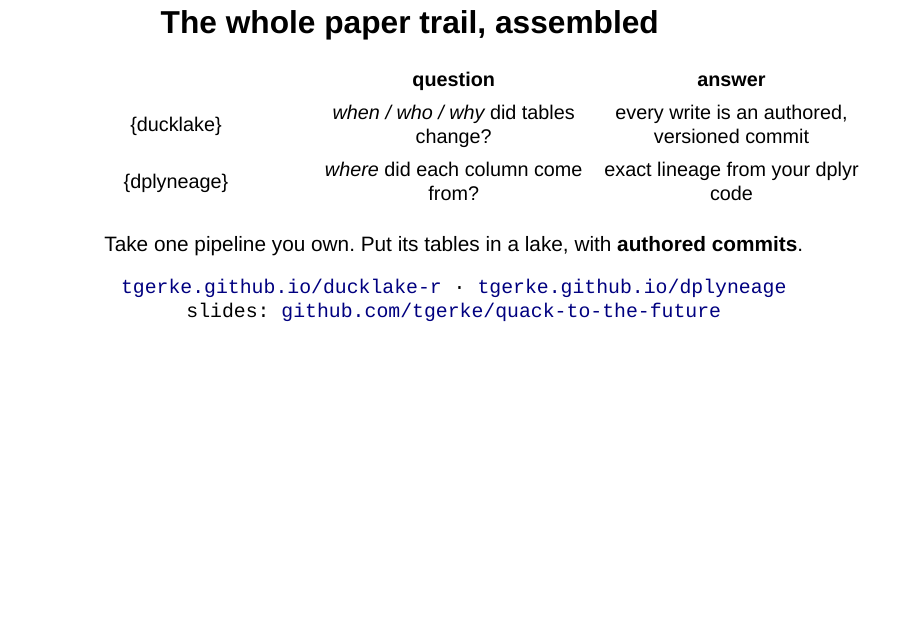
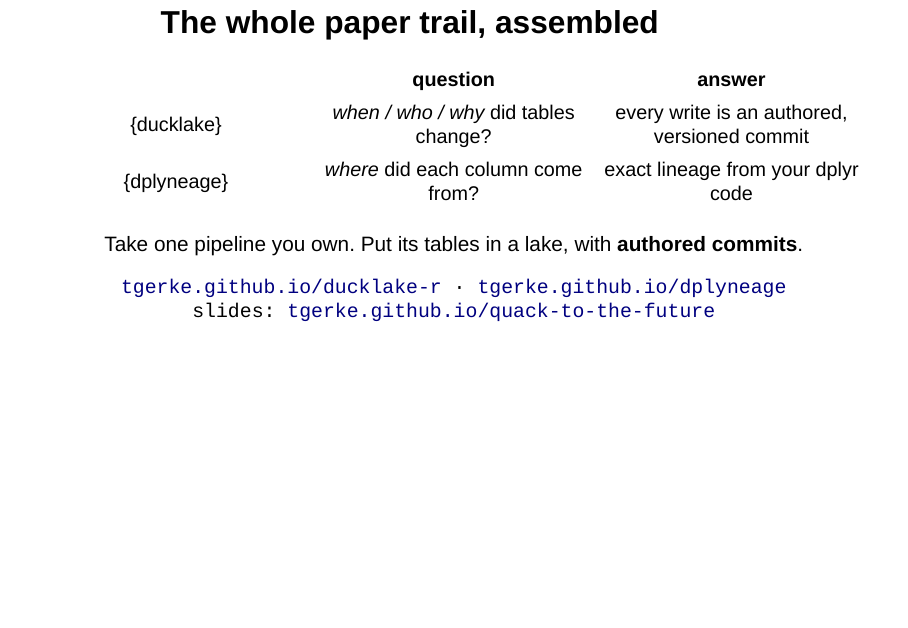
Before and after one commit to tgerke/quack-to-the-future, a Quarto document (index.qmd): page 22 of 22. Rendered offline with R 4.5, knitr and Pandoc in place of Quarto, with nearby package versions; drawn as Slidy slides in place of the format the file asks for; some code elsewhere in the file could not run offline.

Commit message:
Point the slides link at the GitHub Pages URL

```diff
--- a/index.qmd
+++ b/index.qmd
@@ -536,7 +536,7 @@ Take one pipeline you own. Put its tables in a lake, with **authored commits**.
 :::
 
 ::: {.quiet style="text-align: center; margin-top: .7em; font-family: 'Fira Code', monospace;"}
-[tgerke.github.io/ducklake-r](https://tgerke.github.io/ducklake-r) · [tgerke.github.io/dplyneage](https://tgerke.github.io/dplyneage)<br/>slides: [github.com/tgerke/quack-to-the-future](https://github.com/tgerke/quack-to-the-future)
+[tgerke.github.io/ducklake-r](https://tgerke.github.io/ducklake-r) · [tgerke.github.io/dplyneage](https://tgerke.github.io/dplyneage)<br/>slides: [tgerke.github.io/quack-to-the-future](https://tgerke.github.io/quack-to-the-future)
 :::
 
 ::: notes
```
